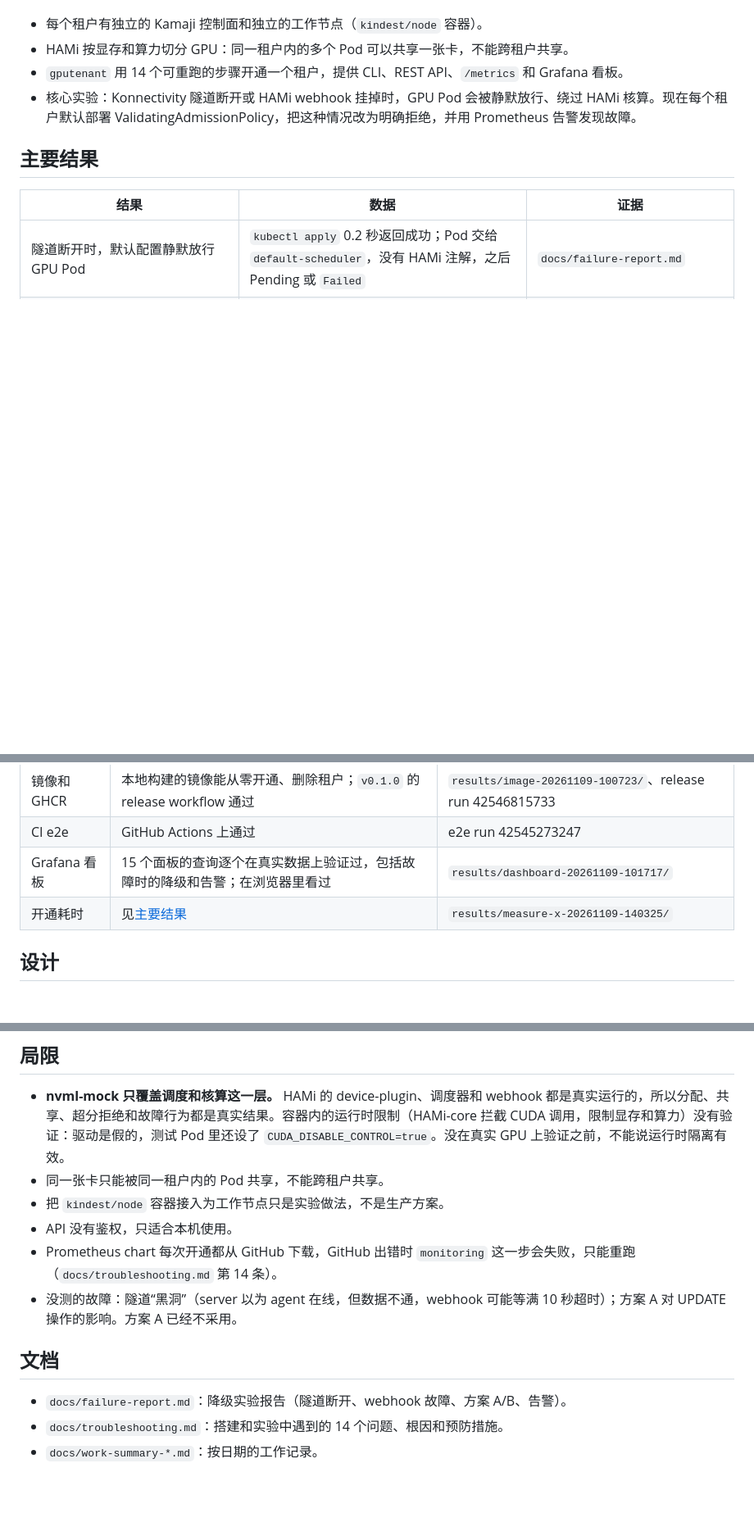
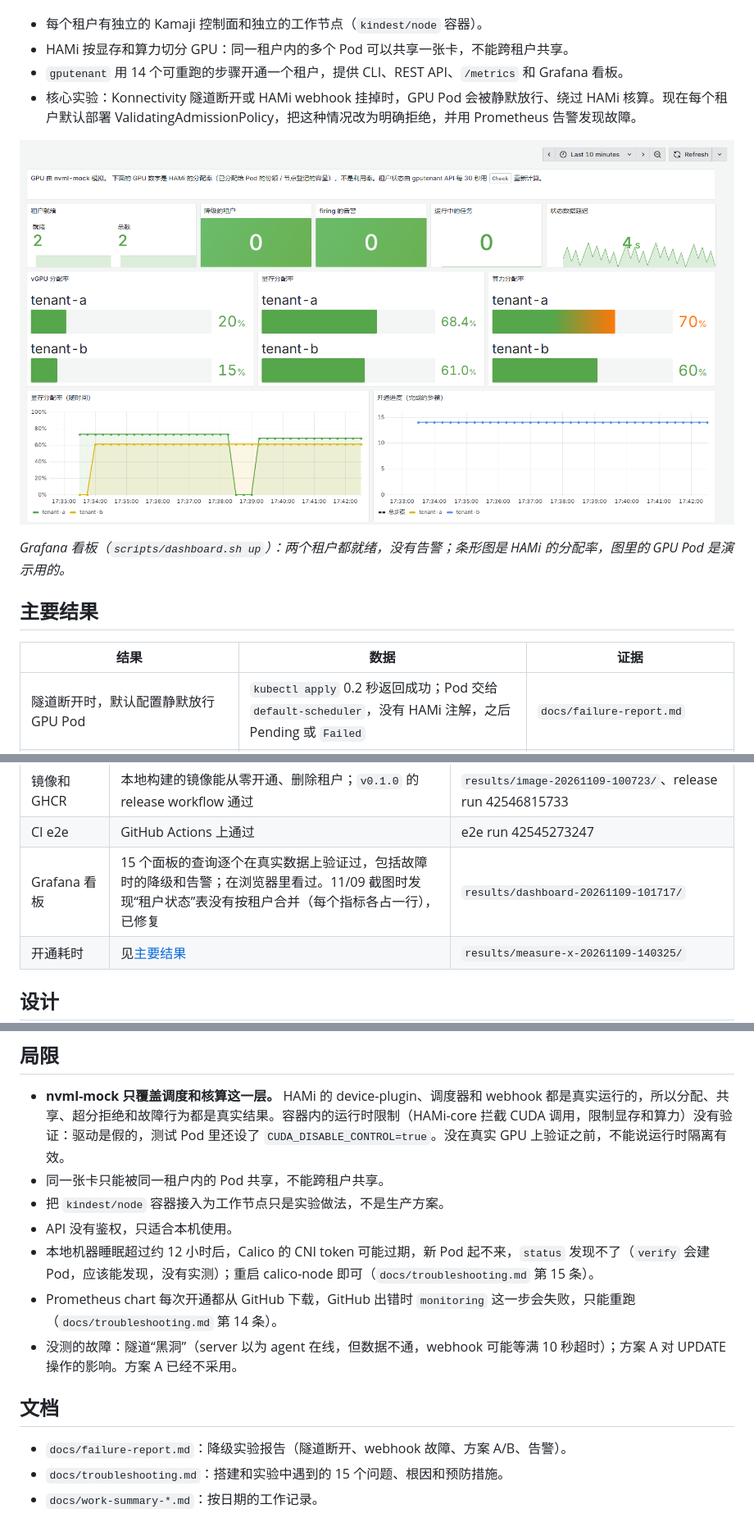
Before and after one commit to zhexizx/gputenant, a Markdown page: README.md, 3 parts joined by grey strips. Shown at 82% size. Rendered like a GitHub page; pictures changed too: docs/images/dashboard.png (added); blank space fills up the shorter version.

Commit message:
docs: add LICENSE, badges and dashboard screenshot; fix tenant table merge; record Calico token expiry

```diff
--- a/README.md
+++ b/README.md
@@ -6,6 +10,10 @@
 - HAMi 按显存和算力切分 GPU：同一租户内的多个 Pod 可以共享一张卡，不能跨租户共享。
 - `gputenant` 用 14 个可重跑的步骤开通一个租户，提供 CLI、REST API、`/metrics` 和 Grafana 看板。
 - 核心实验：Konnectivity 隧道断开或 HAMi webhook 挂掉时，GPU Pod 会被静默放行、绕过 HAMi 核算。现在每个租户默认部署 ValidatingAdmissionPolicy，把这种情况改为明确拒绝，并用 Prometheus 告警发现故障。
+
+![Grafana 看板](docs/images/dashboard.png)
+
+*Grafana 看板（`scripts/dashboard.sh up`）：两个租户都就绪，没有告警；条形图是 HAMi 的分配率，图里的 GPU Pod 是演示用的。*
 
 ## 主要结果
 
@@ -117,7 +125,7 @@ WSL + Docker Desktop 上，本机访问不到宿主机网络里的端口，所
 | REST API | API 被 `kill -9` 后重启：旧任务 404，半成品租户报 not ready，`gputenant_tenant_ready=0`；再次提交从断点续做 | `results/api-20261109-095837/` |
 | 镜像和 GHCR | 本地构建的镜像能从零开通、删除租户；`v0.1.0` 的 release workflow 通过 | `results/image-20261109-100723/`、release run 42546815733 |
 | CI e2e | GitHub Actions 上通过 | e2e run 42545273247 |
-| Grafana 看板 | 15 个面板的查询逐个在真实数据上验证过，包括故障时的降级和告警；在浏览器里看过 | `results/dashboard-20261109-101717/` |
+| Grafana 看板 | 15 个面板的查询逐个在真实数据上验证过，包括故障时的降级和告警；在浏览器里看过。11/09 截图时发现“租户状态”表没有按租户合并（每个指标各占一行），已修复 | `results/dashboard-20261109-101717/` |
 | 开通耗时 | 见[主要结果](#主要结果) | `results/measure-x-20261109-140325/` |
 
 ## 设计
@@ -150,11 +158,12 @@ WSL + Docker Desktop 上，本机访问不到宿主机网络里的端口，所
 - 同一张卡只能被同一租户内的 Pod 共享，不能跨租户共享。
 - 把 `kindest/node` 容器接入为工作节点只是实验做法，不是生产方案。
 - API 没有鉴权，只适合本机使用。
+- 本地机器睡眠超过约 12 小时后，Calico 的 CNI token 可能过期，新 Pod 起不来，`status` 发现不了（`verify` 会建 Pod，应该能发现，没有实测）；重启 calico-node 即可（`docs/troubleshooting.md` 第 15 条）。
 - Prometheus chart 每次开通都从 GitHub 下载，GitHub 出错时 `monitoring` 这一步会失败，只能重跑（`docs/troubleshooting.md` 第 14 条）。
 - 没测的故障：隧道“黑洞”（server 以为 agent 在线，但数据不通，webhook 可能等满 10 秒超时）；方案 A 对 UPDATE 操作的影响。方案 A 已经不采用。
 
 ## 文档
 
 - `docs/failure-report.md`：降级实验报告（隧道断开、webhook 故障、方案 A/B、告警）。
-- `docs/troubleshooting.md`：搭建和实验中遇到的 14 个问题、根因和预防措施。
+- `docs/troubleshooting.md`：搭建和实验中遇到的 15 个问题、根因和预防措施。
 - `docs/work-summary-*.md`：按日期的工作记录。
```
Also changed, not shown: other parts of README.md (+4 -0 lines), docs/troubleshooting.md (+14 -1 lines), docs/work-summary-2026-11-09.md (+11 -0 lines), 5 other files.
